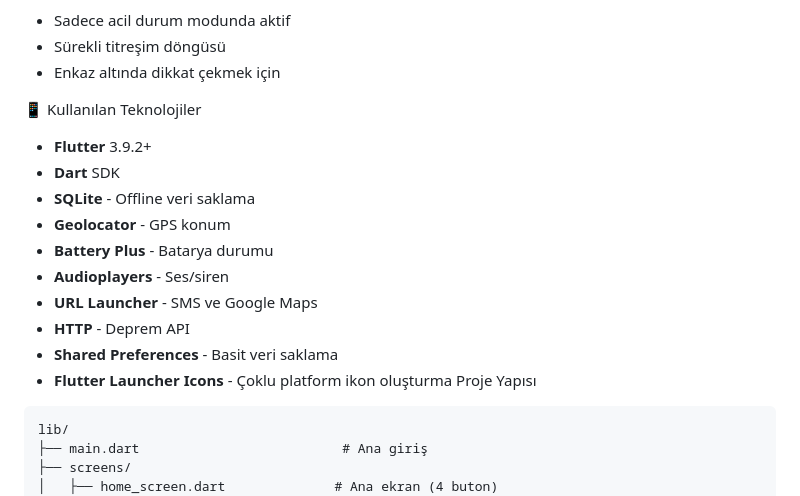
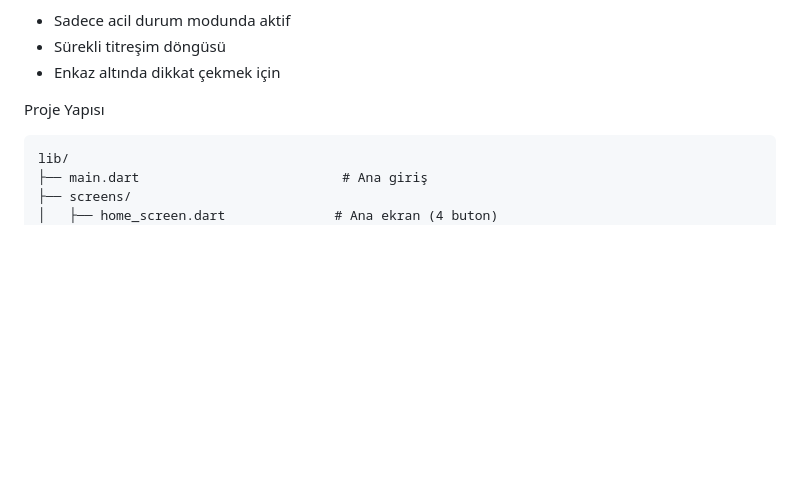
Before and after one commit to ardasaglam05/mobilfinal, a Markdown page: README.md, the part around one of its changes. GitHub-like rendering; blank space fills up the shorter version.

````diff
--- a/README.md
+++ b/README.md
@@ -84,18 +84,7 @@ Güvenli Toplanma Alanları (27+ Alan - İstanbul)
 - Sürekli titreşim döngüsü
 - Enkaz altında dikkat çekmek için
 
- 📱 Kullanılan Teknolojiler
 
-- **Flutter** 3.9.2+
-- **Dart** SDK
-- **SQLite** - Offline veri saklama
-- **Geolocator** - GPS konum
-- **Battery Plus** - Batarya durumu
-- **Audioplayers** - Ses/siren
-- **URL Launcher** - SMS ve Google Maps
-- **HTTP** - Deprem API
-- **Shared Preferences** - Basit veri saklama
-- **Flutter Launcher Icons** - Çoklu platform ikon oluşturma
  Proje Yapısı
 
 ```
````
Also changed, not shown: other parts of README.md (+19 -120 lines).
